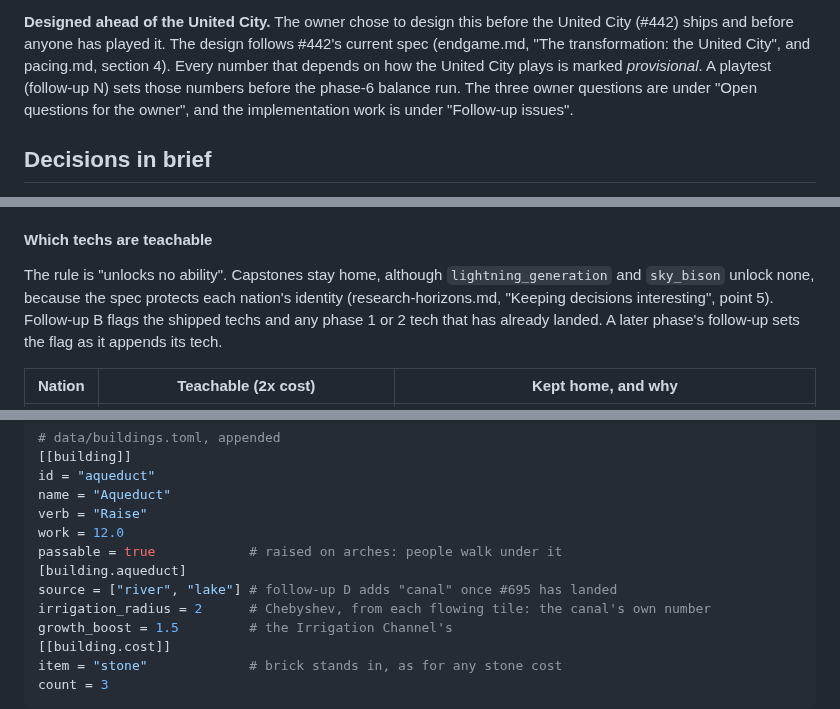
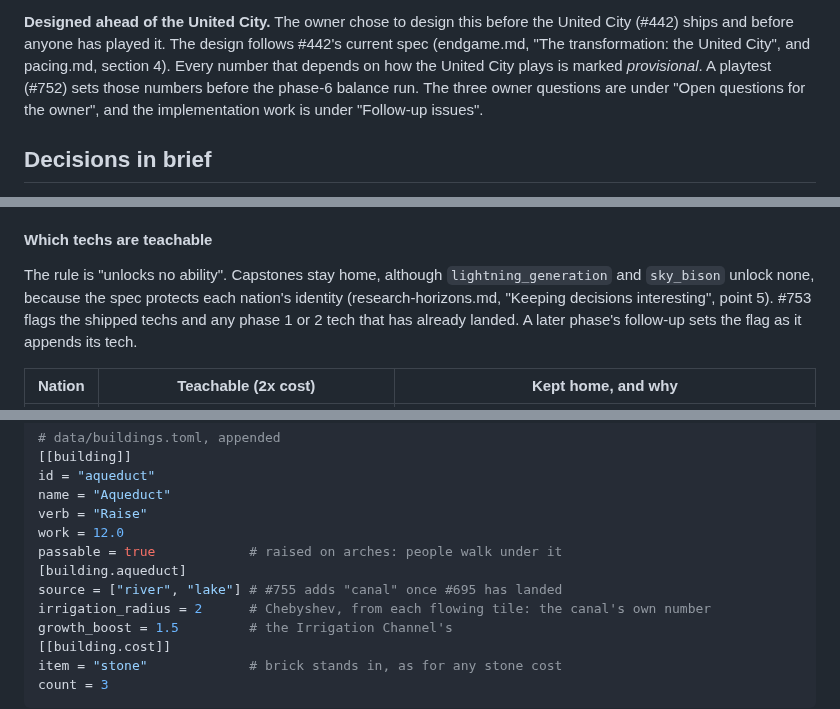
Before and after one commit to gizmo385/four-nations, a Markdown page: docs/design/horizons-phase-6.md, 3 parts joined by grey strips. Drawn GitHub-style.

```diff
--- a/docs/design/horizons-phase-6.md
+++ b/docs/design/horizons-phase-6.md
@@ -15,7 +15,7 @@ table (#707) and phase 4's item bills (#718). It turns owner decisions 3 and 8 i
 **Designed ahead of the United City.** The owner chose to design this before the United City
 (#442) ships and before anyone has played it. The design follows #442's current spec (endgame.md,
 "The transformation: the United City", and pacing.md, section 4). Every number that depends on
-how the United City plays is marked *provisional*. A playtest (follow-up N) sets those numbers
+how the United City plays is marked *provisional*. A playtest (#752) sets those numbers
 before the phase-6 balance run. The three owner questions are under "Open questions for the
 owner", and the implementation work is under "Follow-up issues".
 
@@ -195,7 +195,7 @@ borrow_residents = 3       # provisional: residents of the tech's nation needed
 
 The rule is "unlocks no ability". Capstones stay home, although `lightning_generation` and
 `sky_bison` unlock none, because the spec protects each nation's identity (research-horizons.md,
-"Keeping decisions interesting", point 5). Follow-up B flags the shipped techs and any phase 1
+"Keeping decisions interesting", point 5). #753 flags the shipped techs and any phase 1
 or 2 tech that has already landed. A later phase's follow-up sets the flag as it appends its
 tech.
 
@@ -418,7 +418,7 @@ verb = "Raise"
 work = 12.0
 passable = true            # raised on arches: people walk under it
 [building.aqueduct]
-source = ["river", "lake"] # follow-up D adds "canal" once #695 has landed
+source = ["river", "lake"] # #755 adds "canal" once #695 has landed
 irrigation_radius = 2      # Chebyshev, from each flowing tile: the canal's own number
 growth_boost = 1.5         # the Irrigation Channel's
 [[building.cost]]
```
Also changed, not shown: other parts of docs/design/horizons-phase-6.md (+32 -32 lines).
